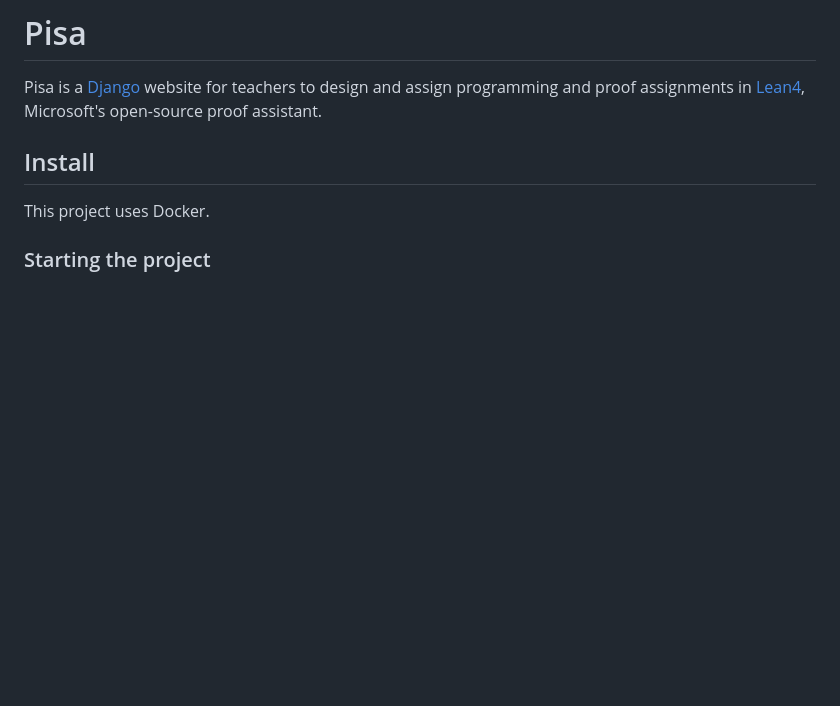
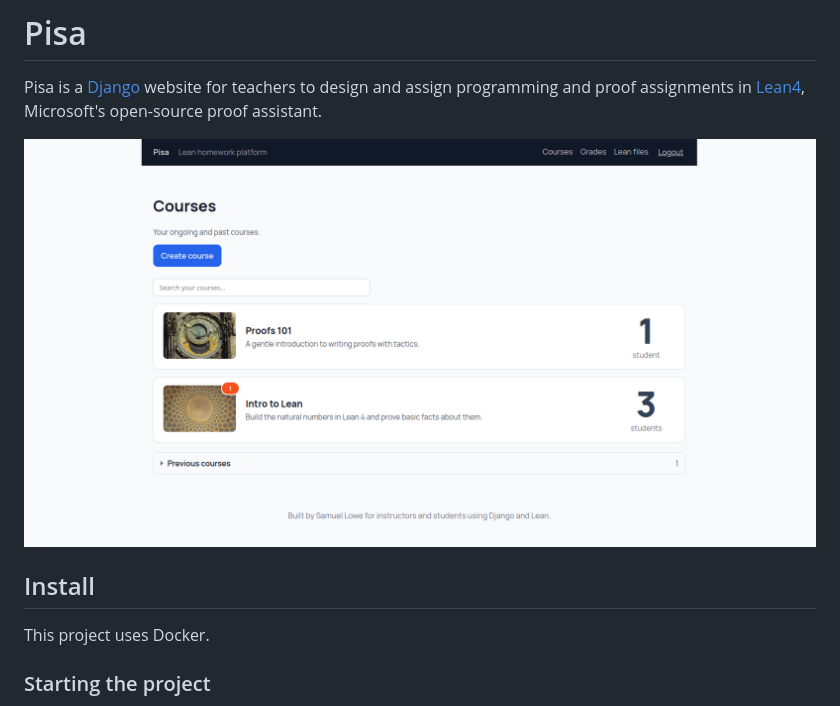
Before and after one commit to samlowe106/Pisa, a Markdown page: README.md, the part around the change. GitHub-like rendering; pictures changed too: docs/images/courses.png (added); blank space fills up the shorter version.

Commit message:
Added image to readme

```diff
--- a/README.md
+++ b/README.md
@@ -1,6 +1,8 @@
 # Pisa
 
 Pisa is a [Django](https://www.djangoproject.com/) website for teachers to design and assign programming and proof assignments in [Lean4](https://lean-lang.org/), Microsoft's open-source proof assistant.
+
+![A student's view of their courses](docs/images/courses.png)
 
 ## Install
 
```
